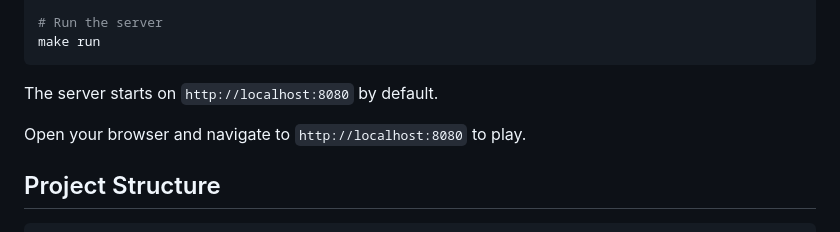
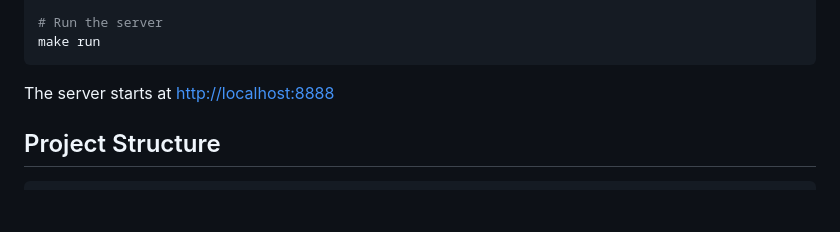
Before and after one commit to pdelewski/YaC, a Markdown page: README.md, the part around the change. Rendered like a GitHub page; blank space fills up the shorter version.

Commit message:
Fixing port

````diff
--- a/README.md
+++ b/README.md
@@ -39,9 +39,7 @@ make
 make run
 ```
 
-The server starts on `http://localhost:8080` by default.
-
-Open your browser and navigate to `http://localhost:8080` to play.
+The server starts at [http://localhost:8888](http://localhost:8888)
 
 ## Project Structure
 
````
